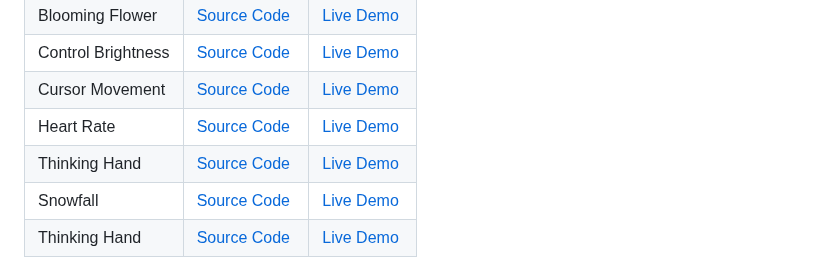
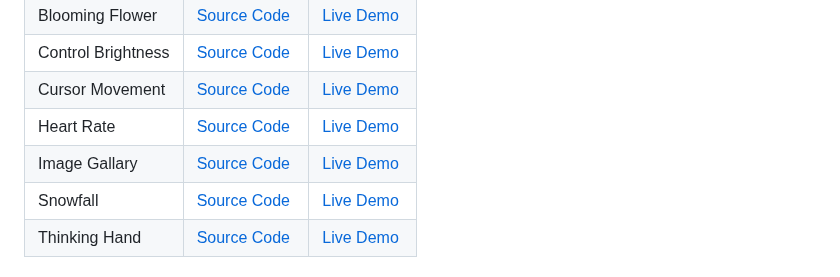
Before and after one commit to Jay-Govind/HTML-CSS-Projects, a Markdown page: README.md, the part around the change. Drawn GitHub-style.

```diff
--- a/README.md
+++ b/README.md
@@ -42,7 +42,7 @@ This Repo provides source code of my all instagram post. This repository is your
 | Control Brightness         | [Source Code](https://github.com/Jay-Govind/HTML-CSS-Projects/tree/def6c1d89973026be4f4e08586336df99588f7e0/Control%20Brightness)  | [Live Demo](https://jay-govind.github.io/HTML-CSS-Projects/Control%20Brightness) |
 | Cursor Movement            | [Source Code](https://github.com/Jay-Govind/HTML-CSS-Projects/tree/573f024b08cd0cf0c596ad9851594986202f5b0c/Cursor%20Movement)  | [Live Demo](https://jay-govind.github.io/HTML-CSS-Projects/Cursor%20Movement) |
 | Heart Rate                 | [Source Code](https://github.com/Jay-Govind/HTML-CSS-Projects/tree/573f024b08cd0cf0c596ad9851594986202f5b0c/Heart%20Rate)  | [Live Demo](https://jay-govind.github.io/HTML-CSS-Projects/Heart%20Rate) |
-| Thinking Hand              | [Source Code](https://github.com/Jay-Govind/HTML-CSS-Projects/tree/24db6b0952d1e54404c40ad0140b2eed965ec078/Image%20Gallary)  | [Live Demo](https://jay-govind.github.io/HTML-CSS-Projects/Image%20Gallary) |
+| Image Gallary              | [Source Code](https://github.com/Jay-Govind/HTML-CSS-Projects/tree/24db6b0952d1e54404c40ad0140b2eed965ec078/Image%20Gallary)  | [Live Demo](https://jay-govind.github.io/HTML-CSS-Projects/Image%20Gallary) |
 | Snowfall                   | [Source Code](https://github.com/Jay-Govind/HTML-CSS-Projects/tree/36318e02e81a94ca437ed690266d7427402775fa/Snowfall)  | [Live Demo](https://jay-govind.github.io/HTML-CSS-Projects/Snowfall) |
 | Thinking Hand              | [Source Code](https://github.com/Jay-Govind/HTML-CSS-Projects/tree/573f024b08cd0cf0c596ad9851594986202f5b0c/Thinking%20Hand)  | [Live Demo](https://jay-govind.github.io/HTML-CSS-Projects/Thinking%20Hand) |
 
```
